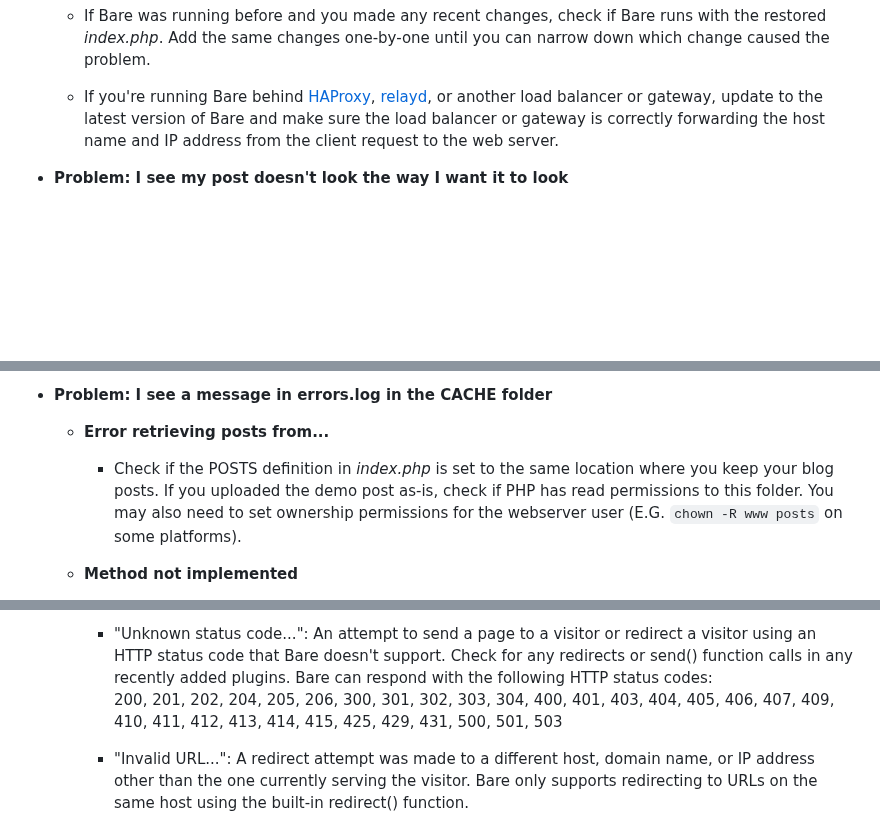
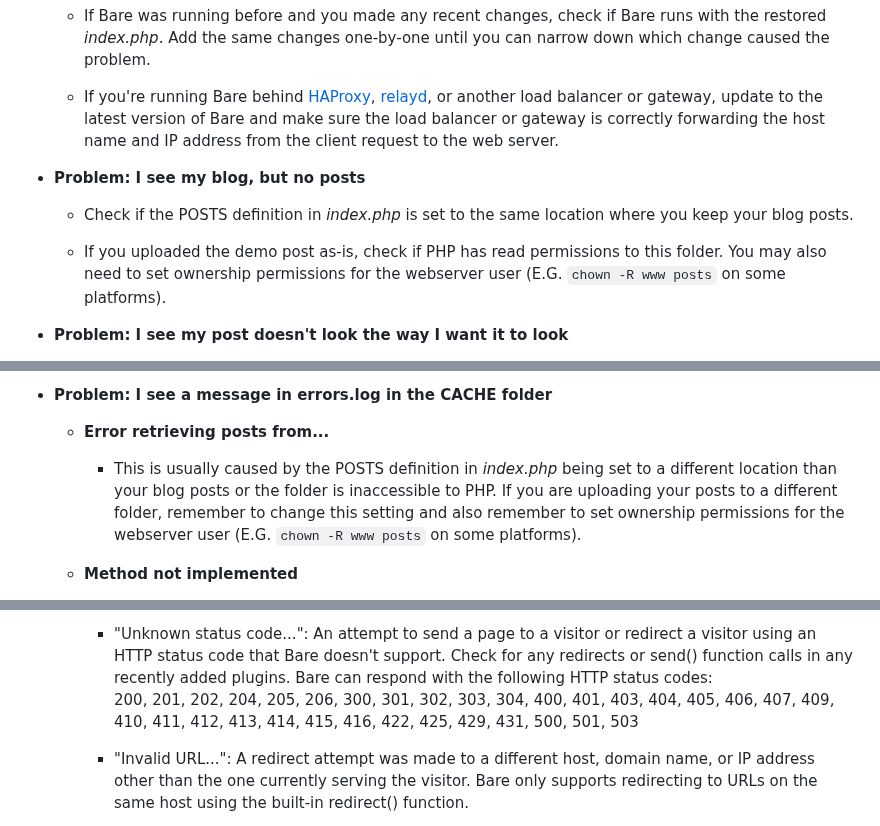
Before and after one commit to cypnk/Bare, a Markdown page: README.md, 3 parts joined by grey strips. Rendered like a GitHub page; blank space fills up the shorter version.

```diff
--- a/README.md
+++ b/README.md
@@ -756,6 +756,11 @@ These are possible problems you may encounter and potential solutions to them. I
 
 	* If you're running Bare behind [HAProxy](https://www.haproxy.org/), [relayd](https://man.openbsd.org/relayd.8), or another load balancer or gateway, update to the latest version of Bare and make sure the load balancer or gateway is correctly forwarding the host name and IP address from the client request to the web server.
 
+* **Problem: I see my blog, but no posts**
+	* Check if the POSTS definition in *index.php* is set to the same location where you keep your blog posts.
+
+ 	* If you uploaded the demo post as-is, check if PHP has read permissions to this folder. You may also need to set ownership permissions for the webserver user (E.G. `chown -R www posts` on some platforms).
+
 * **Problem: I see my post doesn't look the way I want it to look**
 	* Bare understands a limited subset of [Markdown](https://daringfireball.net/projects/markdown/) formatting, but this may not be enough to express what you're trying to show. Bare will accept plain HTML tags as well, provided they're within the whitelist of allowed tags (either in the base installation or expanded via plugins). Try simple HTML, if Markdown formatting didn't work the way you expect.
 
@@ -770,7 +775,7 @@ These are possible problems you may encounter and potential solutions to them. I
 
 * **Problem: I see a message in errors.log in the CACHE folder**
 	* **Error retrieving posts from...**
-		* Check if the POSTS definition in *index.php* is set to the same location where you keep your blog posts. If you uploaded the demo post as-is, check if PHP has read permissions to this folder. You may also need to set ownership permissions for the webserver user (E.G. `chown -R www posts` on some platforms).
+		* This is usually caused by the POSTS definition in *index.php* being set to a different location than your blog posts or the folder is inaccessible to PHP. If you are uploading your posts to a different folder, remember to change this setting and also remember to set ownership permissions for the webserver user (E.G. `chown -R www posts` on some platforms).
 
 	* **Method not implemented**
 		* One or more custom routes have a method other than "get", "head", or "post" that Bare doesn't yet support. If you made any recent changes to *index.php* to add a custom route or added a new plugin, revert the changes to see if the error returns.
@@ -799,7 +804,7 @@ These are possible problems you may encounter and potential solutions to them. I
 		* "Invalid file path search" or "Attempt to write to unloaded plugin directory": A plugin tried to write to another plugin's folder without that other plugin being loaded. Make sure your plugins have all their dependencies added first to "plugins_enabled" in *config.json* or PLUGINS_ENABLED in *index.php*
 
 		* "Unknown status code...": An attempt to send a page to a visitor or redirect a visitor using an HTTP status code that Bare doesn't support. Check for any redirects or send() function calls in any recently added plugins. Bare can respond with the following HTTP status codes:
-200, 201, 202, 204, 205, 206, 300, 301, 302, 303, 304, 400, 401, 403, 404, 405, 406, 407, 409, 410, 411, 412, 413, 414, 415, 425, 429, 431, 500, 501, 503
+200, 201, 202, 204, 205, 206, 300, 301, 302, 303, 304, 400, 401, 403, 404, 405, 406, 407, 409, 410, 411, 412, 413, 414, 415, 416, 422, 425, 429, 431, 500, 501, 503
 
 		* "Invalid URL...": A redirect attempt was made to a different host, domain name, or IP address other than the one currently serving the visitor. Bare only supports redirecting to URLs on the same host using the built-in redirect() function.
 
```
